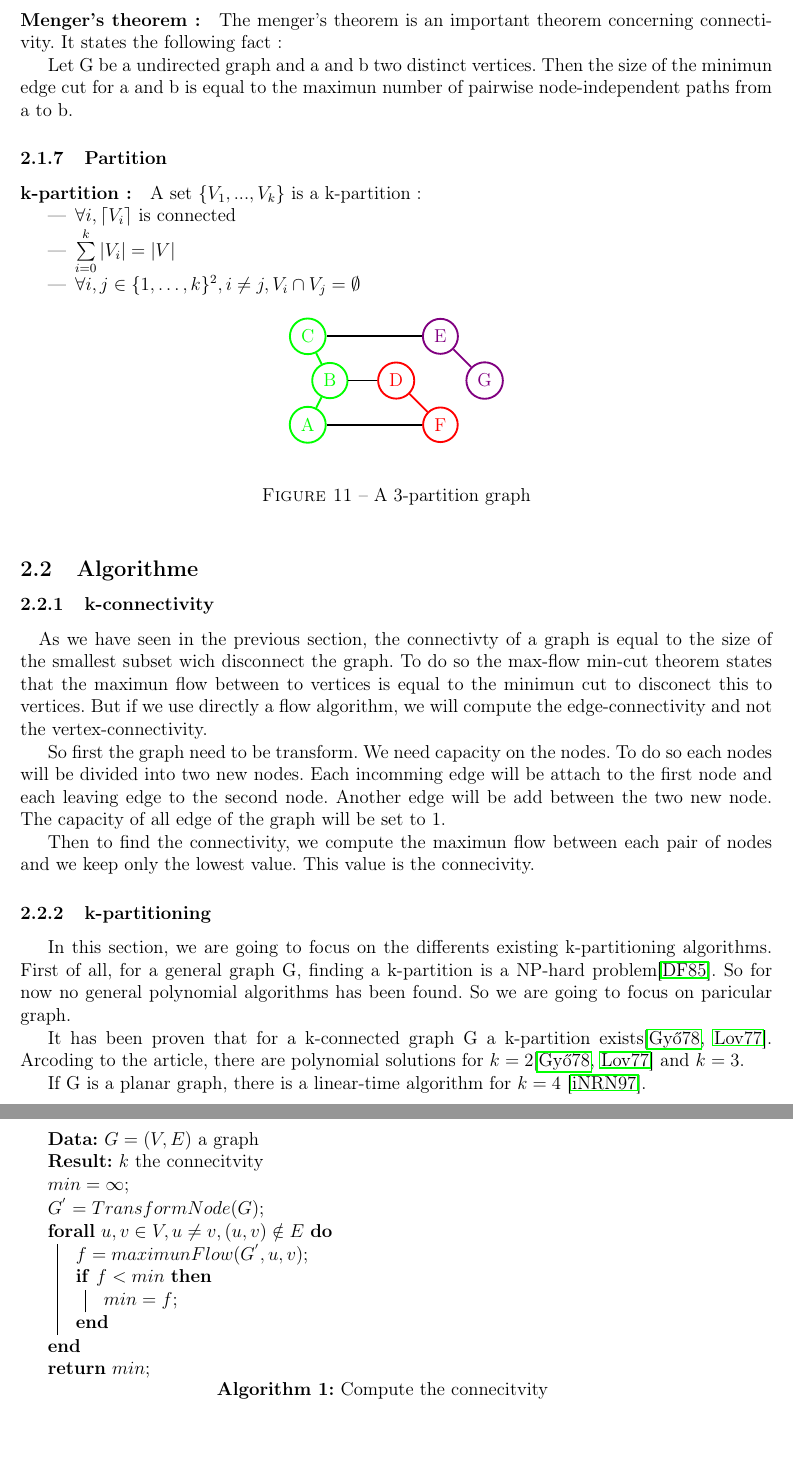
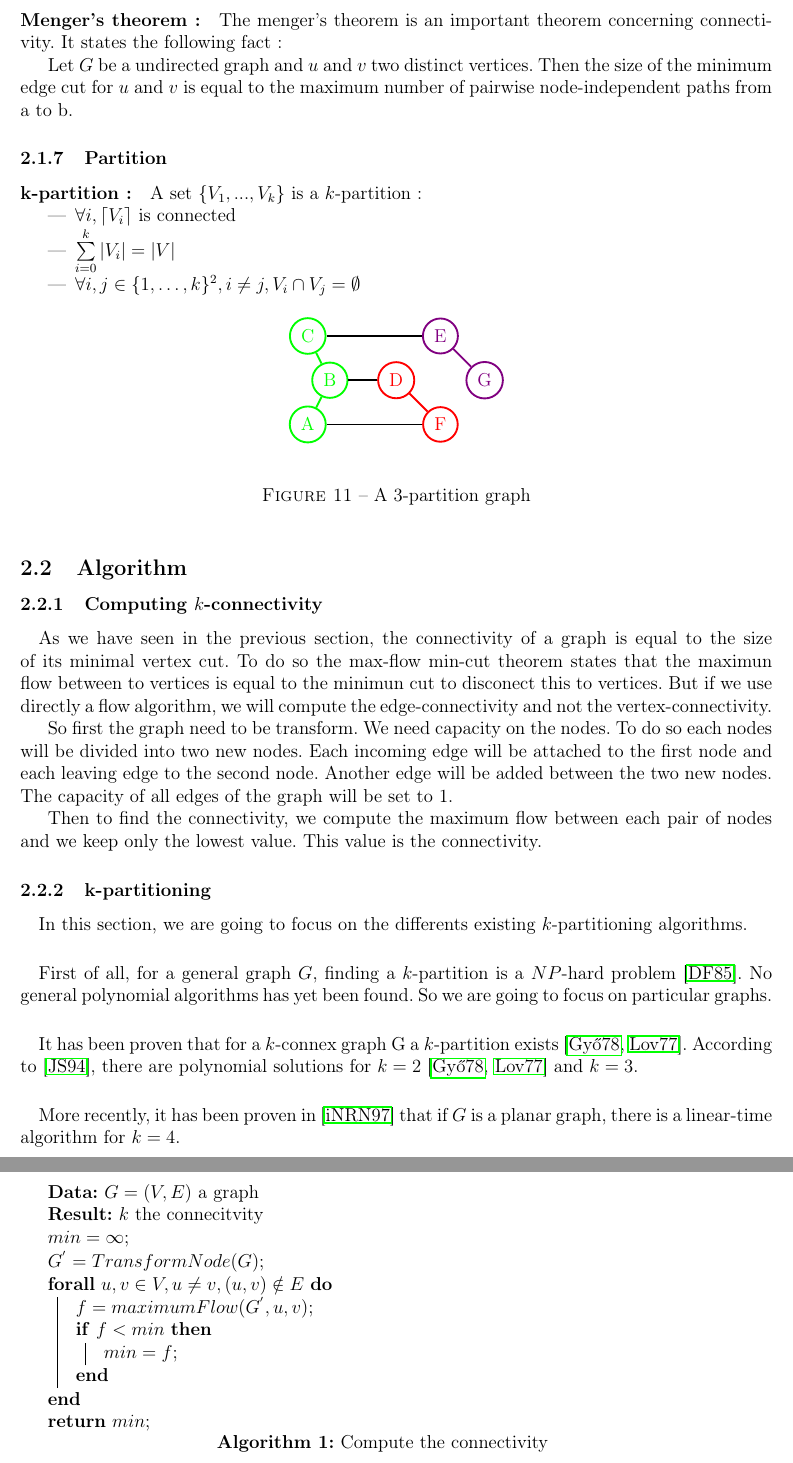
Before and after one commit to medrimonia/per2013, a LaTeX document (papers/report.tex, which reads papers/report/StateOfArt.tex): two parts of pages 8 and 9 of 18, joined at a grey line, cut so that both start at the same text, the shorter picture padded with empty space. Compiled offline with pdfLaTeX.

Commit message:
End of the first correction of the state of art

```diff
--- a/papers/report/StateOfArt.tex
+++ b/papers/report/StateOfArt.tex
@@ -196,13 +196,14 @@ A graph is $k$-connected if it is $k$-connex and not $k+1$-connex.
 The menger's theorem is an important theorem concerning connectivity.
 It states the following fact:
 
-Let G be a undirected graph and a and b two distinct vertices.
-Then the size of the minimun edge cut for a and b is equal to the maximun number of pairwise node-independent paths from a to b.
+Let $G$ be a undirected graph and $u$ and $v$ two distinct vertices.
+Then the size of the minimum edge cut for $u$ and $v$ is equal to the maximum
+number of pairwise node-independent paths from a to b.
 
 
 \subsubsection{Partition}
 \paragraph{k-partition :}
-A set $\{V_1,...,V_k\}$ is a k-partition:
+A set $\{V_1,...,V_k\}$ is a $k$-partition:
 \begin{itemize}
     \item $\forall i, \lceil V_i \rceil$ is connected
     \item $\sum\limits_{i=0}^k|V_i| = |V|$
@@ -216,17 +217,25 @@ A set $\{V_1,...,V_k\}$ is a k-partition:
     \caption{A 3-partition graph}
 \end{figure}
 
-\subsection{Algorithme}
-\subsubsection{k-connectivity}
+\subsection{Algorithm}
+\subsubsection{Computing $k$-connectivity}
 \paragraph{}
-As we have seen in the previous section, the connectivty of a graph is equal to the size of the smallest subset wich disconnect the graph.
-To do so the max-flow min-cut theorem states that the maximun flow between to vertices is equal to the minimun cut to disconect this to vertices.
-But if we use directly a flow algorithm, we will compute the edge-connectivity and not the vertex-connectivity.
+As we have seen in the previous section, the connectivity of a graph is equal to
+the size of its minimal vertex cut.
+To do so the max-flow min-cut theorem states that the maximun flow between to
+vertices is equal to the minimun cut to disconect this to vertices.
+But if we use directly a flow algorithm, we will compute the edge-connectivity
+and not the vertex-connectivity.
+%TODO introduce edge-connectivity before
 
-So first the graph need to be transform. We need capacity on the nodes. To do so each nodes will be divided into two new nodes. Each incomming edge will be attach to the first node and each leaving edge to the second node. Another edge will be add between the two new node.
-The capacity of all edge of the graph will be set to 1.
+So first the graph need to be transform. We need capacity on the nodes. To do so
+each nodes will be divided into two new nodes. Each incoming edge will be
+attached to the first node and each leaving edge to the second node. Another
+edge will be added between the two new nodes.
+The capacity of all edges of the graph will be set to 1.
 
-Then to find the connectivity, we compute the maximun flow between each pair of nodes and we keep only the lowest value. This value is the connecivity.
+Then to find the connectivity, we compute the maximum flow between each pair of
+nodes and we keep only the lowest value. This value is the connectivity.
 
 
 \begin{algorithm}[!h]
@@ -235,22 +244,30 @@ Then to find the connectivity, we compute the maximun flow between each pair of
     $min = \infty$\;
     $G^{'} = TransformNode(G)$\;
     \ForAll{$u,v \in V, u \neq v, (u,v) \notin E$}{
-        $f = maximunFlow(G^{'},u,v)$\;
+        $f = maximumFlow(G^{'},u,v)$\;
         \If{$f < min$}{
             $min = f$\;
     }
 }
     \Return{$min$}\;
-    \caption{Compute the connecitvity}
+    \caption{Compute the connectivity}
 \end{algorithm}
 
 \subsubsection{k-partitioning}
-In this section, we are going to focus on the differents existing k-partitioning algorithms.
-First of all, for a general graph G, finding a k-partition is a NP-hard problem\cite{Dyer1985139}.
-So for now no general polynomial algorithms has been found.
-So we are going to focus on paricular graph.
+\paragraph{}
+In this section, we are going to focus on the differents existing
+$k$-partitioning algorithms.
 
-It has been proven that for a k-connected graph G a k-partition exists\cite{GE78,LL77}.
-Arcoding to the article, there are polynomial solutions for $k=2$\cite{GE78,LL77} and $k=3$.
+\paragraph{}
+First of all, for a general graph $G$, finding a $k$-partition is a $NP$-hard
+problem~\cite{Dyer1985139}. No general polynomial algorithms has yet been found.
+So we are going to focus on particular graphs.
 
-If G is a planar graph, there is a linear-time algorithm for $k = 4$ \cite{Nakano1997315}.
+\paragraph{}
+It has been proven that for a $k$-connex graph G a $k$-partition
+exists~\cite{GE78,LL77}.
+According to~\cite{JS94}, there are polynomial solutions for
+$k=2$~\cite{GE78,LL77} and $k=3$.
+
+\paragraph{}
+More recently, it has been proven in~\cite{Nakano1997315} that if $G$ is a planar graph, there is a linear-time algorithm for $k = 4$.
```
